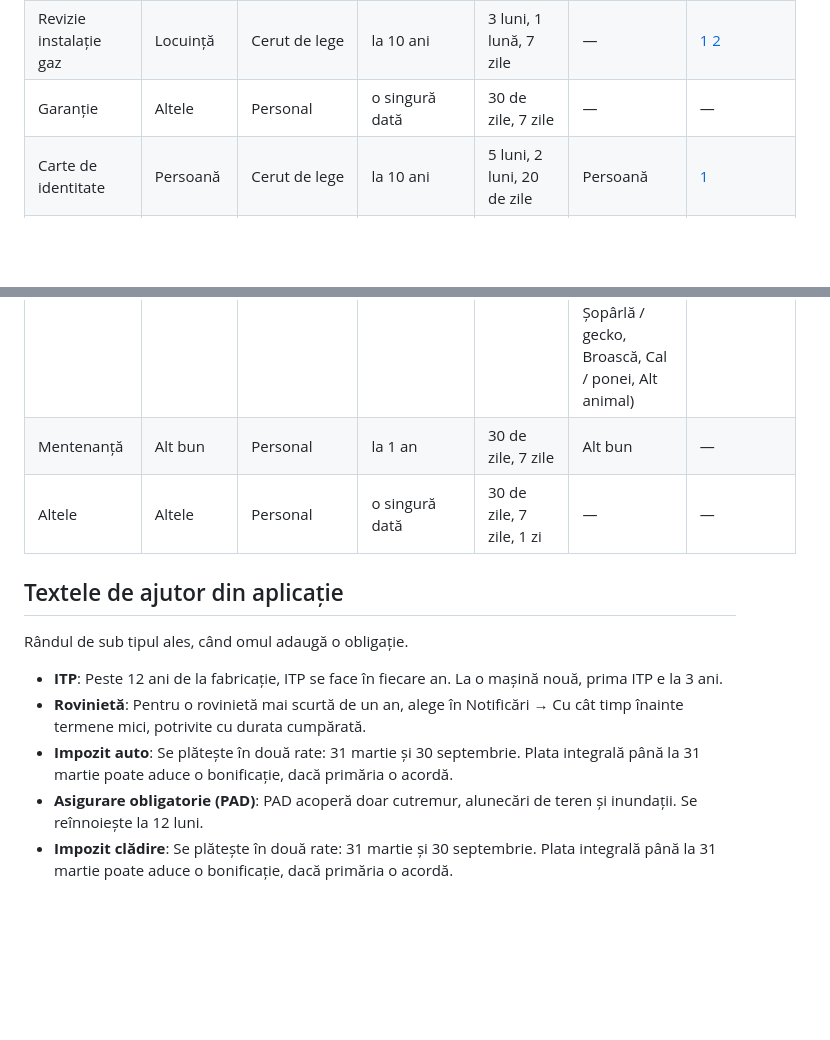
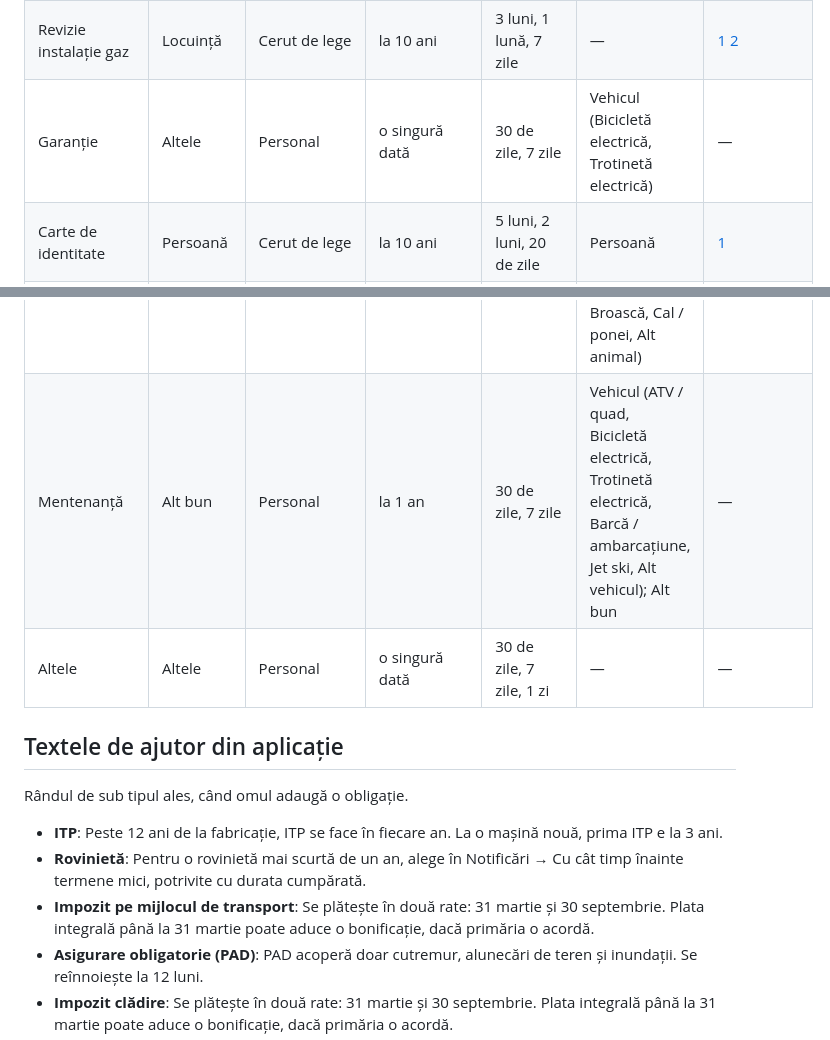
Before and after one commit to CretC/ciclio-site, a Markdown page: catalog.md, 2 parts joined by grey strips. Rendered like a GitHub page; blank space fills up the shorter version.

```diff
--- a/catalog.md
+++ b/catalog.md
@@ -20,7 +24,7 @@ Generat din catalog; nu edita de mână. Informații orientative, nu consultanț
 | Verificare ISCIR centrală | Locuință | Cerut de lege | la 2 ani | 30 de zile, 7 zile, 1 zi | Locuință | [1](https://iscir.ro/wp-content/uploads/2011/03/A1C2C112010.pdf) |
 | Verificare instalație gaz | Locuință | Cerut de lege | la 2 ani | 30 de zile, 7 zile, 1 zi | Locuință | [1](https://www.ppcenergy.ro/wp-content/uploads/ord-96-2023.pdf) |
 | Revizie instalație gaz | Locuință | Cerut de lege | la 10 ani | 3 luni, 1 lună, 7 zile | — | [1](https://www.ppcenergy.ro/wp-content/uploads/ord-96-2023.pdf) [2](https://legislatie.just.ro/Public/DetaliiDocumentAfis/275997) |
-| Garanție | Altele | Personal | o singură dată | 30 de zile, 7 zile | — | — |
+| Garanție | Altele | Personal | o singură dată | 30 de zile, 7 zile | Vehicul (Bicicletă electrică, Trotinetă electrică) | — |
 | Carte de identitate | Persoană | Cerut de lege | la 10 ani | 5 luni, 2 luni, 20 de zile | Persoană | [1](https://www.avocatnet.ro/articol_27793/Cartea-de-identitate-ce-obligatii-iti-creeaza-acest-document.html) |
 | Pașaport | Persoană | Practică recomandată | la 10 ani | 3 luni, 1 lună, 7 zile | Persoană | [1](https://legislatie.just.ro/Public/DetaliiDocument/63704) (neverificat) |
 | Permis de conducere | Persoană | Cerut de lege | la 10 ani | 3 luni, 1 lună, 7 zile | Persoană | neverificat |
@@ -33,7 +37,7 @@ Generat din catalog; nu edita de mână. Informații orientative, nu consultanț
 | Pașaport ecvin | Animale de companie | Cerut de lege | o singură dată | 30 de zile, 7 zile | — | [1](https://eur-lex.europa.eu/eli/reg_impl/2021/963/oj) |
 | Asigurare pentru animal de companie | Animale de companie | Practică recomandată | la 1 an | 30 de zile, 7 zile, 1 zi | — | — |
 | Control veterinar | Animale de companie | Practică recomandată | la 1 an | 14 zile, 3 zile, 1 zi | Animal de companie (Dihor, Hamster, Iepure, Cobai, Chinchilla, Șoarece / șobolan, Papagal, Canar, Perușă, Șarpe, Țestoasă, Șopârlă / gecko, Broască, Cal / ponei, Alt animal) | — |
-| Mentenanță | Alt bun | Personal | la 1 an | 30 de zile, 7 zile | Alt bun | — |
+| Mentenanță | Alt bun | Personal | la 1 an | 30 de zile, 7 zile | Vehicul (ATV / quad, Bicicletă electrică, Trotinetă electrică, Barcă / ambarcațiune, Jet ski, Alt vehicul); Alt bun | — |
 | Altele | Altele | Personal | o singură dată | 30 de zile, 7 zile, 1 zi | — | — |
 
 ## Textele de ajutor din aplicație
@@ -42,7 +46,7 @@ Rândul de sub tipul ales, când omul adaugă o obligație.
 
 - **ITP**: Peste 12 ani de la fabricație, ITP se face în fiecare an. La o mașină nouă, prima ITP e la 3 ani.
 - **Rovinietă**: Pentru o rovinietă mai scurtă de un an, alege în Notificări → Cu cât timp înainte termene mici, potrivite cu durata cumpărată.
-- **Impozit auto**: Se plătește în două rate: 31 martie și 30 septembrie. Plata integrală până la 31 martie poate aduce o bonificație, dacă primăria o acordă.
+- **Impozit pe mijlocul de transport**: Se plătește în două rate: 31 martie și 30 septembrie. Plata integrală până la 31 martie poate aduce o bonificație, dacă primăria o acordă.
 - **Asigurare obligatorie (PAD)**: PAD acoperă doar cutremur, alunecări de teren și inundații. Se reînnoiește la 12 luni.
 - **Impozit clădire**: Se plătește în două rate: 31 martie și 30 septembrie. Plata integrală până la 31 martie poate aduce o bonificație, dacă primăria o acordă.
 - **Impozit teren**: Se plătește în două rate: 31 martie și 30 septembrie. Plata integrală până la 31 martie poate aduce o bonificație, dacă primăria o acordă.
```
Also changed, not shown: other parts of catalog.md (+8 -4 lines).
